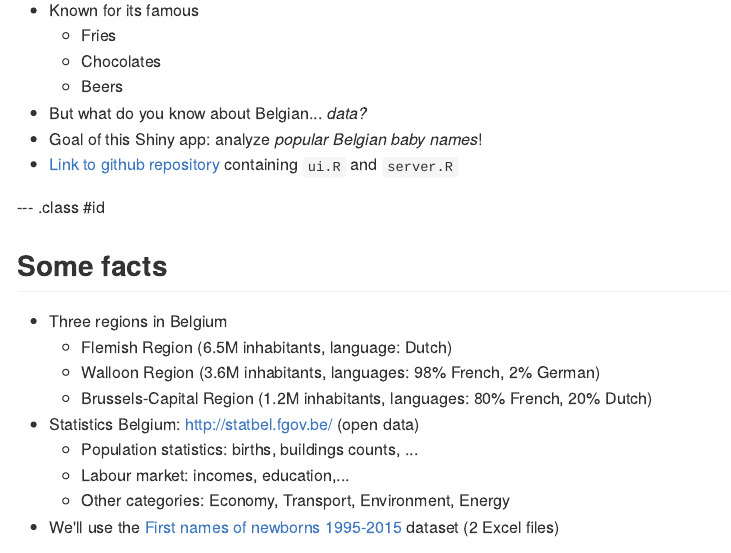
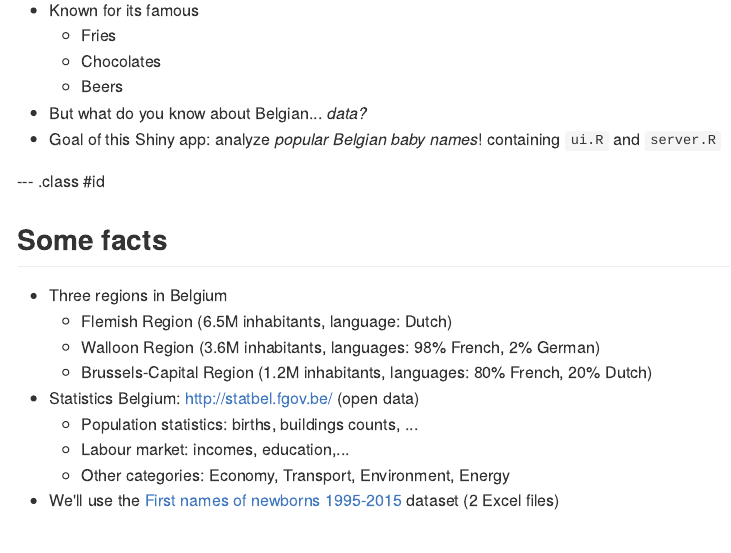
Before and after one commit to roemeren/BelgianBabyNamesPresentation, an R Markdown document (index.Rmd): the page in a window 1100 px wide, from 90 px down. The pictures show the output file index.md that the author committed with the source, drawn offline in the style of GitHub.

Commit message:
Removed link to github repo

```diff
--- a/index.Rmd
+++ b/index.Rmd
@@ -19,7 +19,6 @@ knit        : slidify::knit2slides
     - Beers
 - But what do you know about Belgian... *data?*
 - Goal of this Shiny app: analyze *popular Belgian baby names*!
-- [Link to github repository](http://github.com/roemeren/BelgianBabyNames)
 containing `ui.R` and `server.R`
 
 --- .class #id
```
Also changed, not shown: index.html, index.md.
